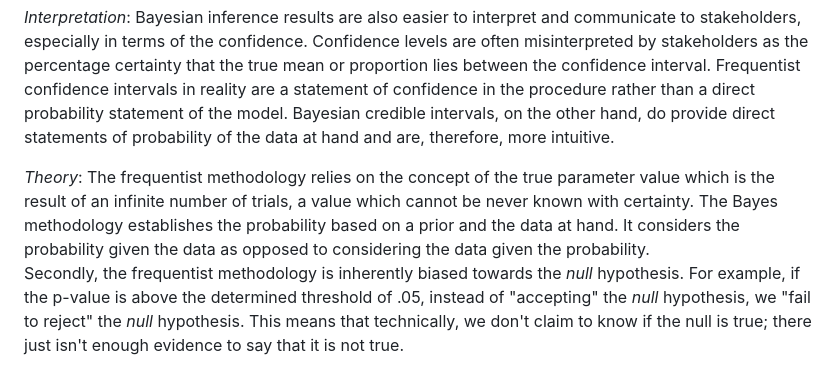
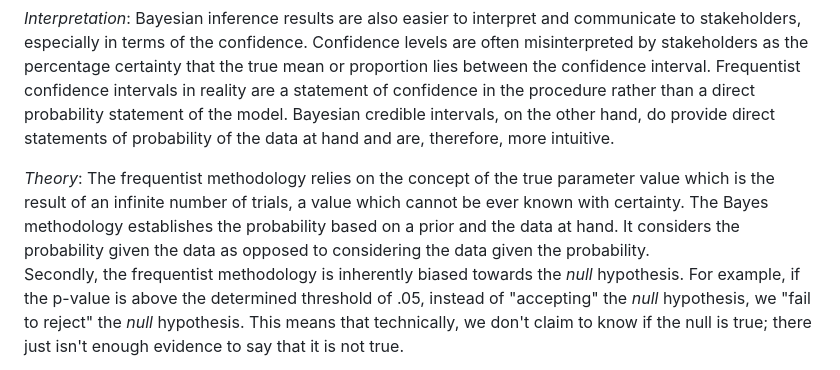
Before and after one commit to tomward9/ab_test, a Markdown page: README.md, the part around the change. GitHub-like rendering.

```diff
--- a/README.md
+++ b/README.md
@@ -23,7 +23,7 @@ Using the **Beta Distribution**, here is a graphical representation of the learn
 
   *Interpretation*: Bayesian inference results are also easier to interpret and communicate to stakeholders, especially in terms of the confidence. Confidence levels are often misinterpreted by stakeholders as the percentage certainty that the true mean or proportion lies between the confidence interval.  Frequentist confidence intervals in reality are a statement of confidence in the procedure rather than a direct probability statement of the model.  Bayesian credible intervals, on the other hand, do provide direct statements of probability of the data at hand and are, therefore, more intuitive.
 
-  *Theory*: The frequentist methodology relies on the concept of the true parameter value which is the result of an infinite number of trials, a value which cannot be never known with certainty.  The Bayes methodology establishes the probability based on a prior and the data at hand.  It considers the probability given the data as opposed to considering the data given the probability.\
+  *Theory*: The frequentist methodology relies on the concept of the true parameter value which is the result of an infinite number of trials, a value which cannot be ever known with certainty.  The Bayes methodology establishes the probability based on a prior and the data at hand.  It considers the probability given the data as opposed to considering the data given the probability.\
   Secondly, the frequentist methodology is inherently biased towards the *null* hypothesis.  For example, if the p-value is above the determined threshold of .05, instead of "accepting" the *null* hypothesis, we "fail to reject" the *null* hypothesis.  This means that technically, we don't claim to know if the null is true; there just isn't enough evidence to say that it is not true.
 
   *Other*: In practice, if we compare frequentist A/B or MVT tests with a level of significance equal to .05 and 80% statistical power to the Bayesian methodology, the latter will reach a conclusion relatively faster.
```
